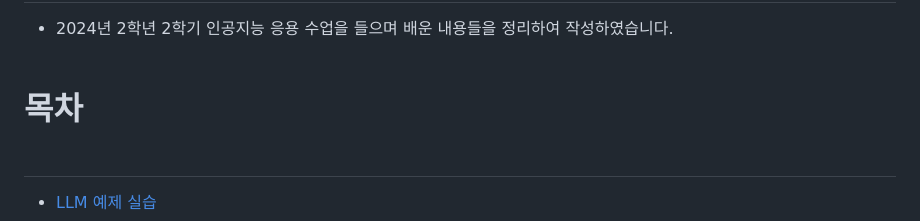
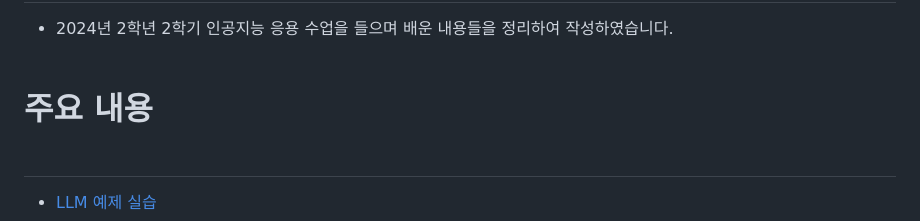
Before and after one commit to salted1532/AIProgramming, a Markdown page: README.md, the part around the change. GitHub-like rendering.

```diff
--- a/README.md
+++ b/README.md
@@ -3,7 +3,7 @@
 
 - 2024년 2학년 2학기 인공지능 응용 수업을 들으며 배운 내용들을 정리하여 작성하였습니다.
   <br><br>
-# 목차<br><br>
+# 주요 내용<br><br>
 - [LLM 예제 실습](#2-llm-실습-및-할루시네이션-문제-해결)
 - [할루시네이션 극복 방법](#할루시네이션-극복-방법)
 - [<개인 산출물> AI 기반 챗봇 시스템](#ai-기반-챗봇-시스템)
```
